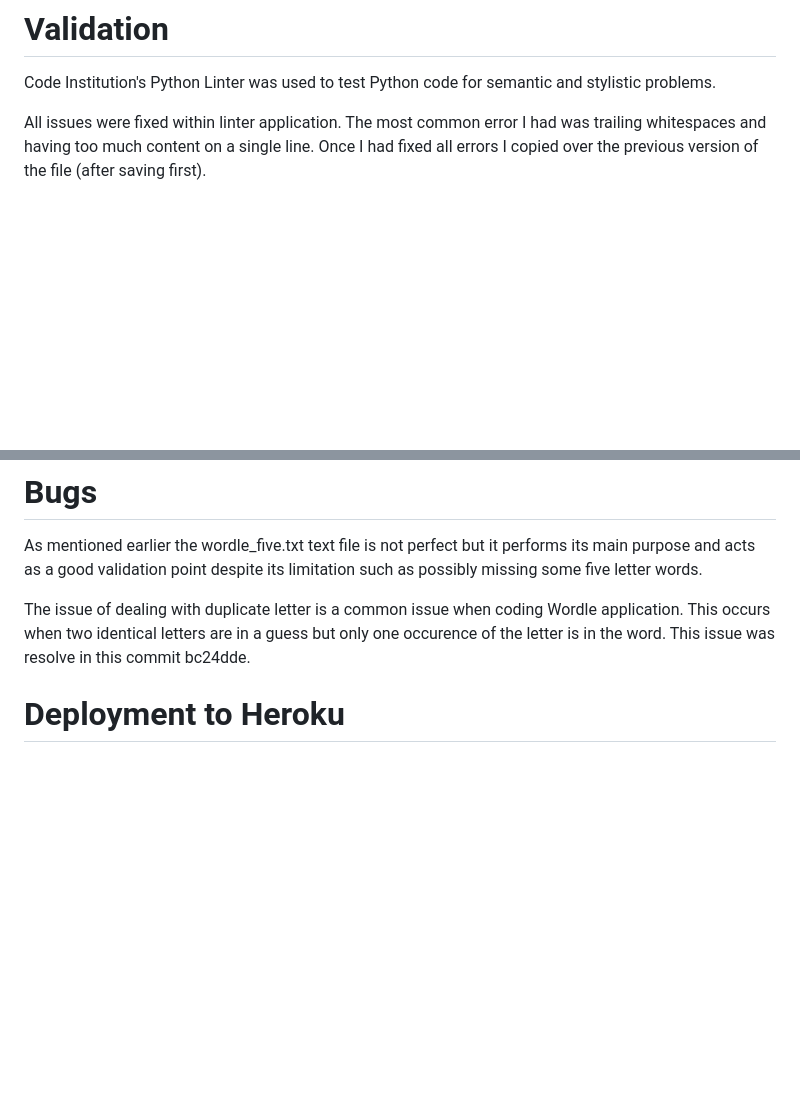
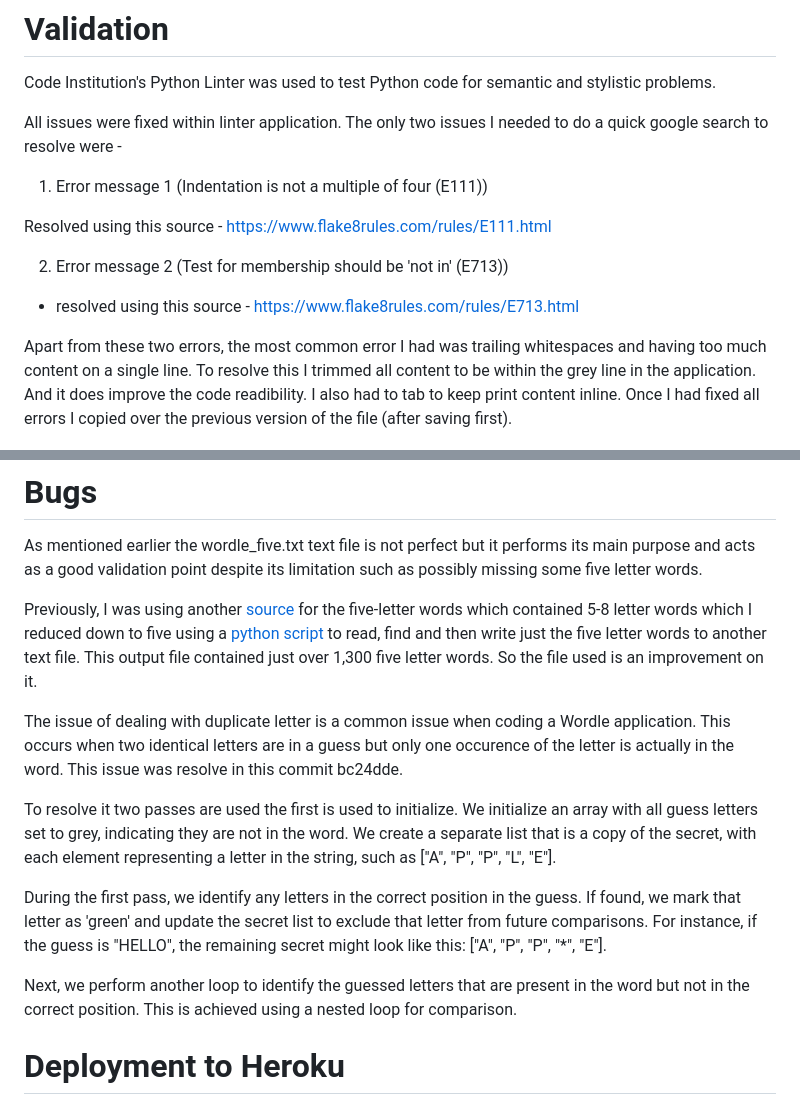
Before and after one commit to carlow78/wordle-challenge, a Markdown page: README.md, 2 parts joined by grey strips. Drawn GitHub-style; blank space fills up the shorter version.

Commit message:
Update README.md
Add Bug and linter error messages resolved

```diff
--- a/README.md
+++ b/README.md
@@ -255,7 +255,18 @@ The application has been tested in Lighthouse. Here are the results:
 
 Code Institution's Python Linter was used to test Python code for semantic and stylistic problems.
 
-All issues were fixed within linter application. The most common error I had was trailing whitespaces and having too much content on a single line. Once I had fixed all errors I copied over the previous version of the file (after saving first).
+All issues were fixed within linter application. The only two issues I needed to do a quick google search to resolve were -
+
+1. Error message 1 (Indentation is not a multiple of four (E111))
+
+ Resolved using this source - https://www.flake8rules.com/rules/E111.html
+
+2. Error message 2 (Test for membership should be 'not in' (E713))
+
+- resolved using this source - https://www.flake8rules.com/rules/E713.html
+
+
+Apart from these two errors, the most common error I had was trailing whitespaces and having too much content on a single line. To resolve this I trimmed all content to be within the grey line in the application. And it does improve the code readibility. I also had to tab to keep print content inline. Once I had fixed all errors I copied over the previous version of the file (after saving first).
 
 ![Pylint Run](assets/images/linter-run.py.png)
 
@@ -267,7 +278,15 @@ The same test was also performed on the play.py file which is used by the applic
 
 As mentioned earlier the wordle_five.txt text file is not perfect but it performs its main purpose and acts as a good validation point despite its limitation such as possibly missing some five letter words.
 
-The issue of dealing with duplicate letter is a common issue when coding Wordle application. This occurs when two identical letters are in a guess but only one occurence of the letter is in the word. This issue was resolve in this commit bc24dde.
+Previously, I was using another [source](https://github.com/first20hours/google-10000-english/blob/master/google-10000-english-usa-no-swears-medium.txt) for the five-letter words which contained 5-8 letter words which I reduced down to five using a [python script](assets/cap_to_five.py) to read, find and then write just the five letter words to another text file. This output file contained just over 1,300 five letter words. So the file used is an improvement on it.
+
+The issue of dealing with duplicate letter is a common issue when coding a Wordle application. This occurs when two identical letters are in a guess but only one occurence of the letter is actually in the word. This issue was resolve in this commit bc24dde.
+
+To resolve it two passes are used the first is used to initialize. We initialize an array with all guess letters set to grey, indicating they are not in the word. We create a separate list that is a copy of the secret, with each element representing a letter in the string, such as ["A", "P", "P", "L", "E"].
+
+During the first pass, we identify any letters in the correct position in the guess. If found, we mark that letter as 'green' and update the secret list to exclude that letter from future comparisons. For instance, if the guess is "HELLO", the remaining secret might look like this: ["A", "P", "P", "*", "E"].
+
+Next, we perform another loop to identify the guessed letters that are present in the word but not in the correct position. This is achieved using a nested loop for comparison.
 
 # Deployment to Heroku
 
```
